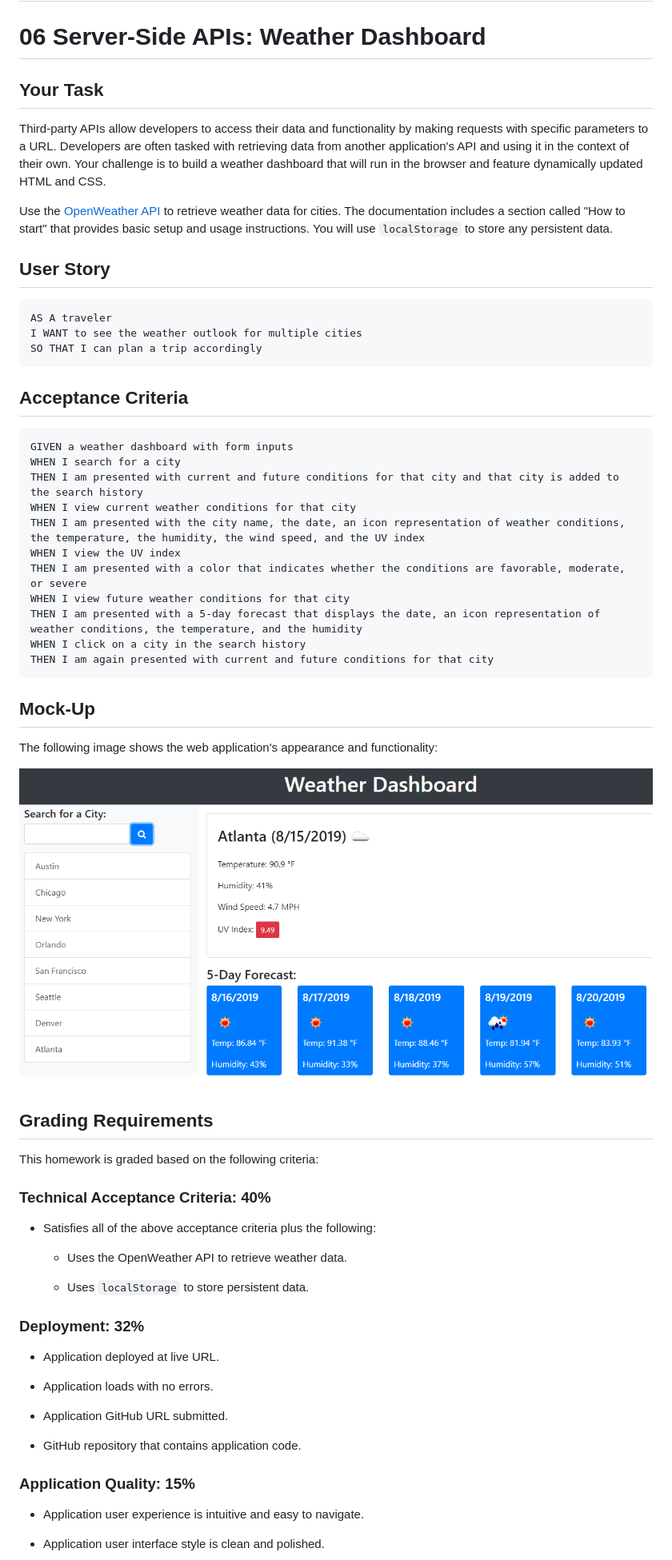
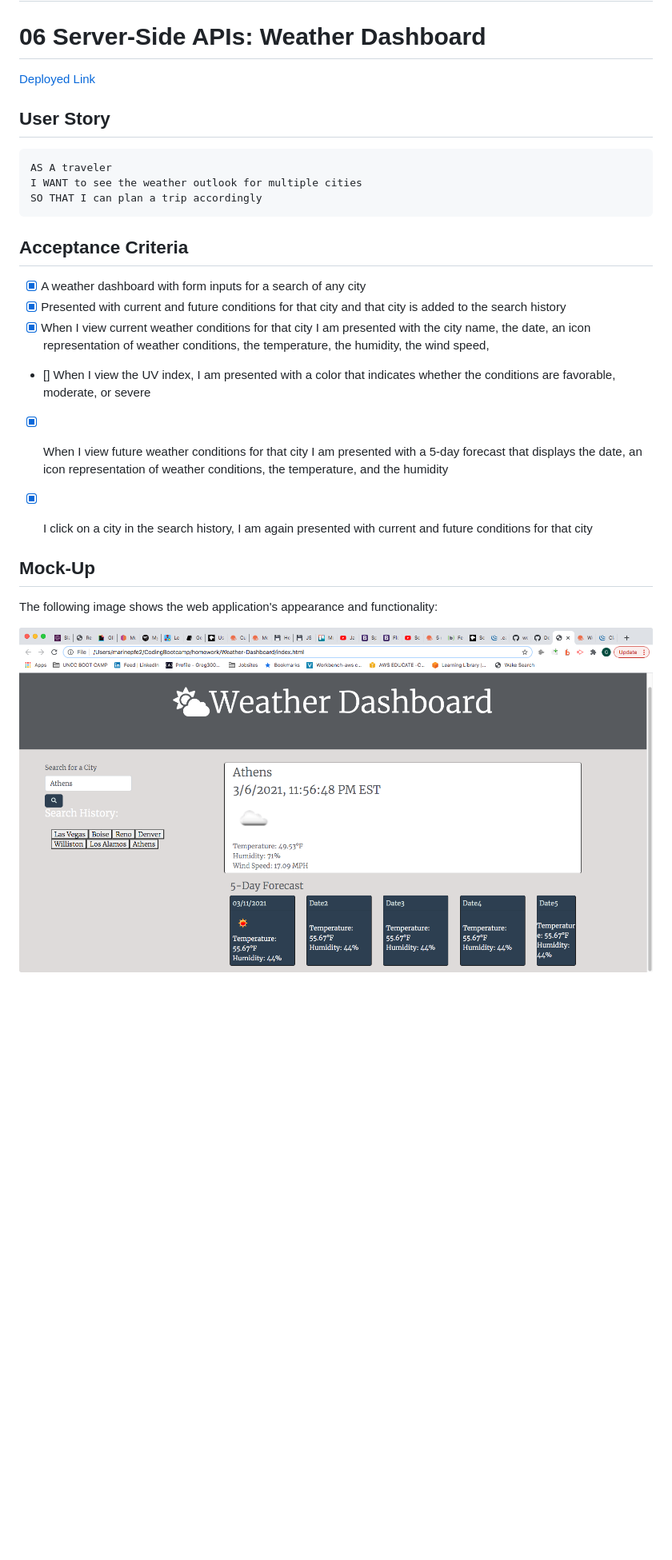
Before and after one commit to Devil0341/Weather-Dashboard, a Markdown page: README.md, the part around the change printed below. Shown: that part at 80% size. Drawn GitHub-style; pictures changed too: assets/images/screenshot-weatherapp.png (added); blank space fills up the shorter version.

Commit message:
Finished README

````diff
--- a/README.md
+++ b/README.md
@@ -1,11 +1,7 @@
 # Weather-Dashboard
 # 06 Server-Side APIs: Weather Dashboard
 
-## Your Task
-
-Third-party APIs allow developers to access their data and functionality by making requests with specific parameters to a URL. Developers are often tasked with retrieving data from another application's API and using it in the context of their own. Your challenge is to build a weather dashboard that will run in the browser and feature dynamically updated HTML and CSS.
-
-Use the [OpenWeather API](https://openweathermap.org/api) to retrieve weather data for cities. The documentation includes a section called "How to start" that provides basic setup and usage instructions. You will use `localStorage` to store any persistent data.
+[Deployed Link](https://devil0341.github.io/Weather-Dashboard/)
 
 ## User Story
 
@@ -17,51 +13,18 @@ SO THAT I can plan a trip accordingly
 
 ## Acceptance Criteria
 
-```
-GIVEN a weather dashboard with form inputs
-WHEN I search for a city
-THEN I am presented with current and future conditions for that city and that city is added to the search history
-WHEN I view current weather conditions for that city
-THEN I am presented with the city name, the date, an icon representation of weather conditions, the temperature, the humidity, the wind speed, and the UV index
-WHEN I view the UV index
-THEN I am presented with a color that indicates whether the conditions are favorable, moderate, or severe
-WHEN I view future weather conditions for that city
-THEN I am presented with a 5-day forecast that displays the date, an icon representation of weather conditions, the temperature, and the humidity
-WHEN I click on a city in the search history
-THEN I am again presented with current and future conditions for that city
-```
+
+- [x] A weather dashboard with form inputs for a search of any city
+- [x] Presented with current and future conditions for that city and that city is added to the search history
+- [x] When I view current weather conditions for that city I am presented with the city name, the date, an icon representation of weather conditions, the temperature, the humidity, the wind speed,
+- [] When I view the UV index, I am presented with a color that indicates whether the conditions are favorable, moderate, or severe
+- [x] When I view future weather conditions for that city I am presented with a 5-day forecast that displays the date, an icon representation of weather conditions, the temperature, and the humidity
+- [x] I click on a city in the search history, I am again presented with current and future conditions for that city
+
 
 ## Mock-Up
 
 The following image shows the web application's appearance and functionality:
 
-![The weather app includes a search option, a list of cities, and a five-day forecast and current weather conditions for Atlanta.](./assets/images/06-server-side-apis-homework-demo.png)
+![The weather app includes a search option, a list of cities, and a five-day forecast and current weather conditions for Athens,GR.](./assets/images/screenshot-weatherapp.png)
 
-## Grading Requirements
-
-This homework is graded based on the following criteria:
-
-### Technical Acceptance Criteria: 40%
-
-* Satisfies all of the above acceptance criteria plus the following:
-
-    * Uses the OpenWeather API to retrieve weather data.
-
-    * Uses `localStorage` to store persistent data.
-
-### Deployment: 32%
-
-* Application deployed at live URL.
-
-* Application loads with no errors.
-
-* Application GitHub URL submitted.
-
-* GitHub repository that contains application code.
-
-### Application Quality: 15%
-
-* Application user experience is intuitive and easy to navigate.
-
-* Application user interface style is clean and polished.
-
````
Also changed, not shown: other parts of README.md (+1 -24 lines), 2 other files.
